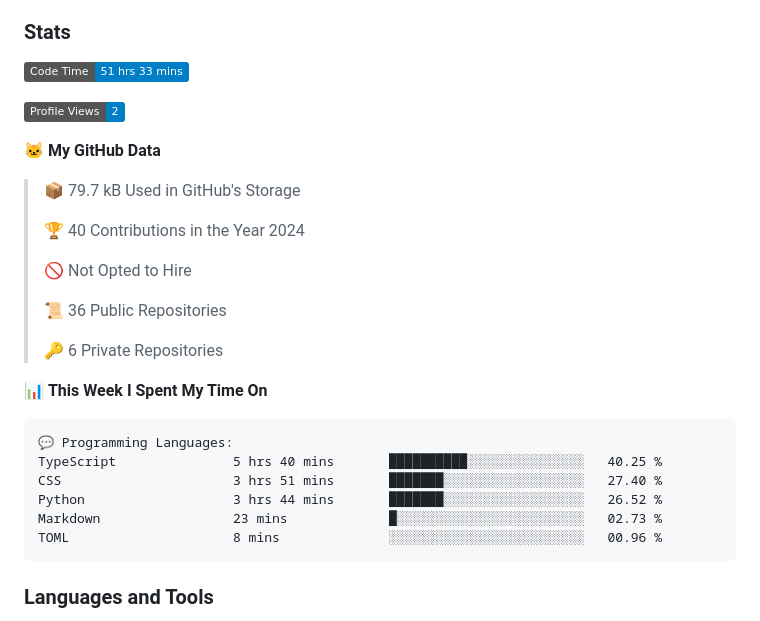
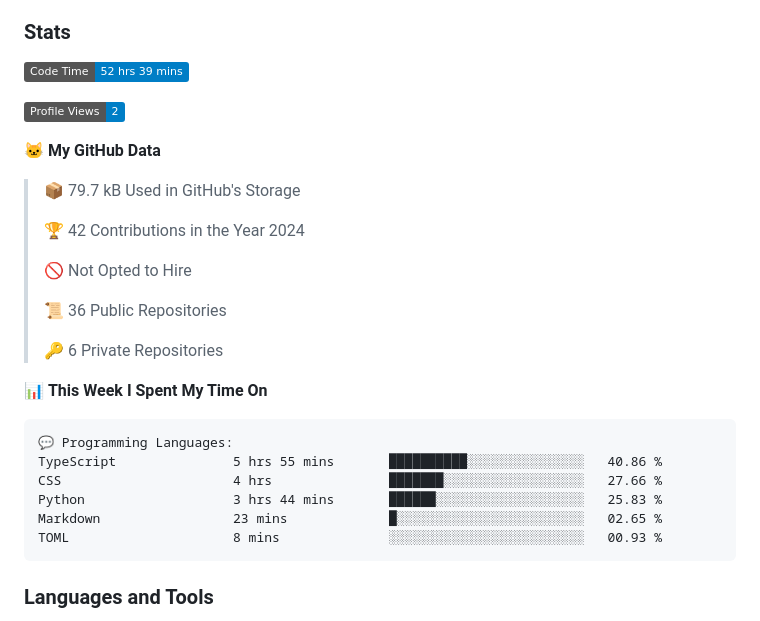
Before and after one commit to DevArtech/devartech, a Markdown page: README.md, the part around the change. GitHub-like rendering; badges without logos.

Commit message:
Updated with Dev Metrics

````diff
--- a/README.md
+++ b/README.md
@@ -10,7 +10,7 @@
 
 ### Stats
 <!--START_SECTION:waka-->
-![Code Time](http://img.shields.io/badge/Code%20Time-51%20hrs%2033%20mins-blue)
+![Code Time](http://img.shields.io/badge/Code%20Time-52%20hrs%2039%20mins-blue)
 
 ![Profile Views](http://img.shields.io/badge/Profile%20Views-2-blue)
 
@@ -18,7 +18,7 @@
 
 > 📦 79.7 kB Used in GitHub's Storage
  >
-> 🏆 40 Contributions in the Year 2024
+> 🏆 42 Contributions in the Year 2024
  >
 > 🚫 Not Opted to Hire
  >
@@ -30,11 +30,11 @@
 
 ```text
 💬 Programming Languages:
-TypeScript               5 hrs 40 mins       ██████████░░░░░░░░░░░░░░░   40.25 %
-CSS                      3 hrs 51 mins       ███████░░░░░░░░░░░░░░░░░░   27.40 %
-Python                   3 hrs 44 mins       ███████░░░░░░░░░░░░░░░░░░   26.52 %
-Markdown                 23 mins             █░░░░░░░░░░░░░░░░░░░░░░░░   02.73 %
-TOML                     8 mins              ░░░░░░░░░░░░░░░░░░░░░░░░░   00.96 %
+TypeScript               5 hrs 55 mins       ██████████░░░░░░░░░░░░░░░   40.86 %
+CSS                      4 hrs               ███████░░░░░░░░░░░░░░░░░░   27.66 %
+Python                   3 hrs 44 mins       ██████░░░░░░░░░░░░░░░░░░░   25.83 %
+Markdown                 23 mins             █░░░░░░░░░░░░░░░░░░░░░░░░   02.65 %
+TOML                     8 mins              ░░░░░░░░░░░░░░░░░░░░░░░░░   00.93 %
 ```
 
 
````
